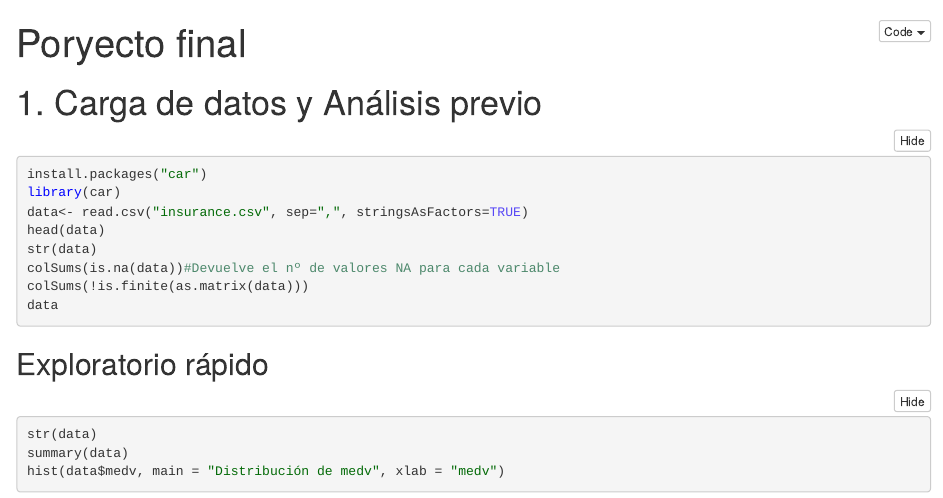
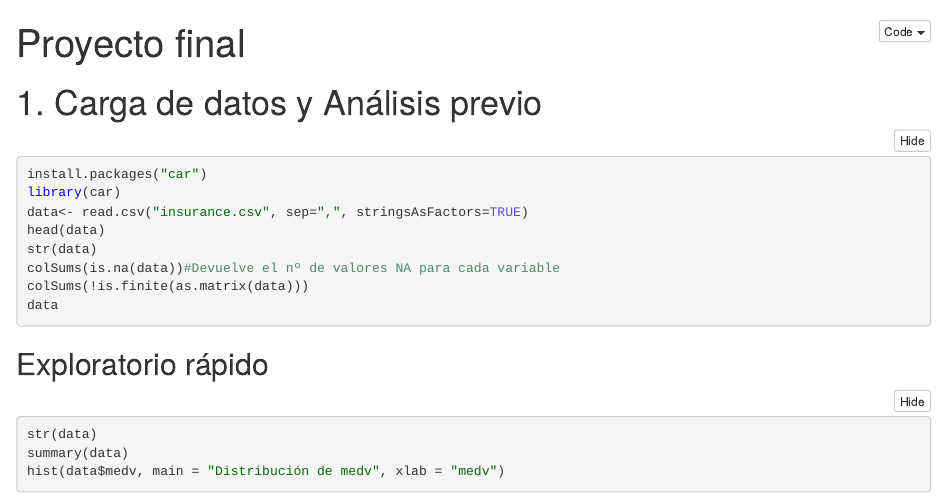
Before and after one commit to i-gh-OS/boston-housing-statistical-modeling, an R Markdown document (Proyecto final.Rmd): the page in a window 1100 px wide, from its top. The pictures show the output file Proyecto final.nb.html that the author committed with the source, opened offline.

Commit message:
update tonto

```diff
--- a/Proyecto final.Rmd
+++ b/Proyecto final.Rmd
@@ -1,5 +1,5 @@
 ---
-title: "Poryecto final"
+title: "Proyecto final"
 output: html_notebook
 ---
 
```
Also changed, not shown: Proyecto final.nb.html.
